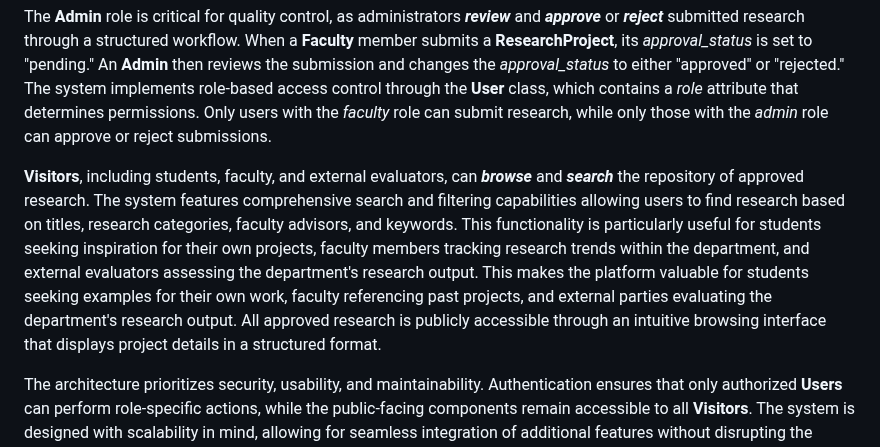
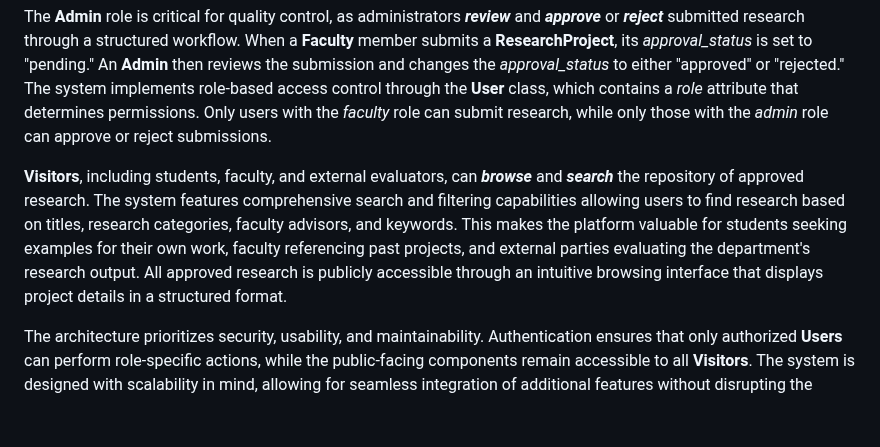
Before and after one commit to Naalu/ds-senior-capstone-projects-website, a Markdown page: deliverables/analysis.md, the part around the change. GitHub-like rendering; blank space fills up the shorter version.

```diff
--- a/deliverables/analysis.md
+++ b/deliverables/analysis.md
@@ -17,7 +17,7 @@ The core functionality centers around the **Faculty** role, where faculty member
 
 The **Admin** role is critical for quality control, as administrators ***review*** and ***approve*** or ***reject*** submitted research through a structured workflow. When a **Faculty** member submits a **ResearchProject**, its *approval_status* is set to "pending." An **Admin** then reviews the submission and changes the *approval_status* to either "approved" or "rejected." The system implements role-based access control through the **User** class, which contains a *role* attribute that determines permissions. Only users with the *faculty* role can submit research, while only those with the *admin* role can approve or reject submissions.
 
-**Visitors**, including students, faculty, and external evaluators, can ***browse*** and ***search*** the repository of approved research. The system features comprehensive search and filtering capabilities allowing users to find research based on titles, research categories, faculty advisors, and keywords. This functionality is particularly useful for students seeking inspiration for their own projects, faculty members tracking research trends within the department, and external evaluators assessing the department's research output. This makes the platform valuable for students seeking examples for their own work, faculty referencing past projects, and external parties evaluating the department's research output. All approved research is publicly accessible through an intuitive browsing interface that displays project details in a structured format.
+**Visitors**, including students, faculty, and external evaluators, can ***browse*** and ***search*** the repository of approved research. The system features comprehensive search and filtering capabilities allowing users to find research based on titles, research categories, faculty advisors, and keywords. This makes the platform valuable for students seeking examples for their own work, faculty referencing past projects, and external parties evaluating the department's research output. All approved research is publicly accessible through an intuitive browsing interface that displays project details in a structured format.
 
 The architecture prioritizes security, usability, and maintainability. Authentication ensures that only authorized **Users** can perform role-specific actions, while the public-facing components remain accessible to all **Visitors**. The system is designed with scalability in mind, allowing for seamless integration of additional features without disrupting the existing workflow. The modular design supports future expansion to include features such as featured research sections, cross-disciplinary integration, and external platform connections. Regular system updates and faculty feedback loops ensure that the platform remains relevant and user-friendly adapting to the evolving needs of the Mathematics and Statistics research community. This approach ensures the system can evolve while continuing to serve its primary purpose of enhancing research visibility and accessibility for all stakeholders.
 
```
